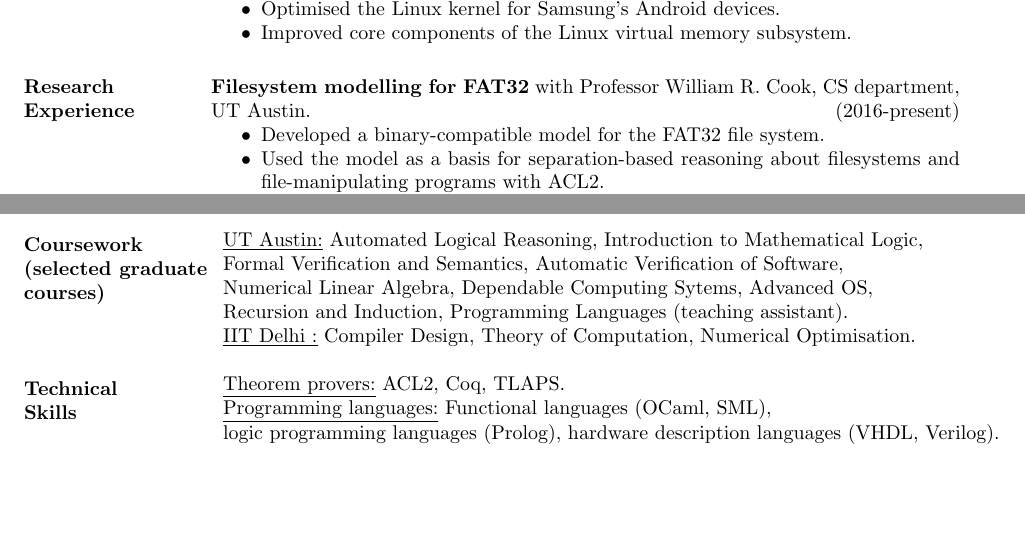
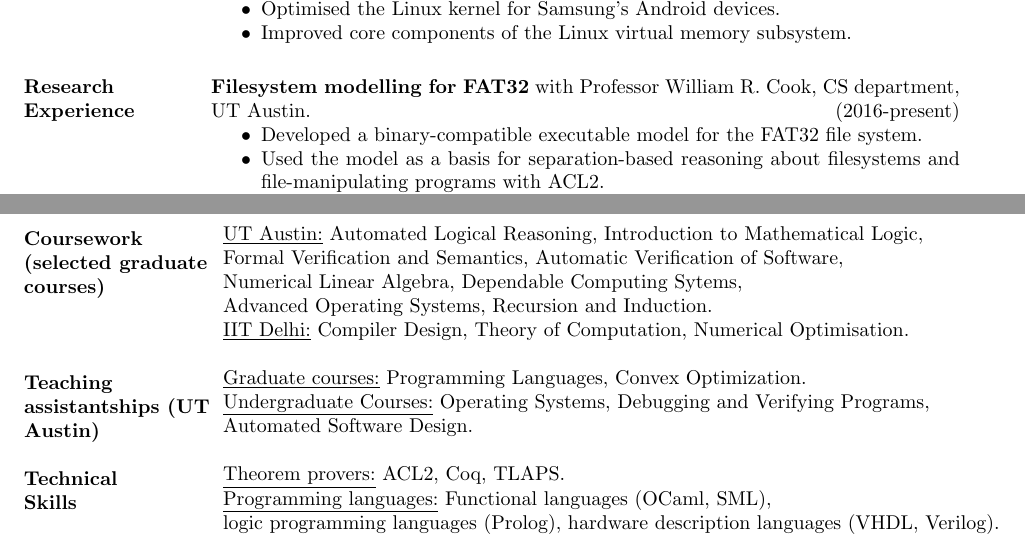
Before and after one commit to airbornemihir/cv, a LaTeX CV (cv.tex): two parts of pages 1 and 2 of 2, joined at a grey line, cut so that both start at the same text, the shorter picture padded with empty space. Compiled offline with pdfLaTeX.

Commit message:
Update with TA experience

```diff
--- a/cv.tex
+++ b/cv.tex
@@ -70,7 +70,7 @@ GPA: 7.9/10\\
 
  {\bf Filesystem modelling for FAT32} with Professor William R. Cook, CS department, UT Austin. \hfill (2016-present)
  \begin{itemize} \itemsep -2pt  % reduce space between items
- \item Developed a binary-compatible model for the FAT32 file system.
+ \item Developed a binary-compatible executable model for the FAT32 file system.
  \item Used the model as a basis for separation-based reasoning about
    filesystems and file-manipulating programs with ACL2.
  \item Published papers on this work in the proceedings of
@@ -121,9 +121,16 @@ Proceedings in Informatics (LIPIcs))}, John Harrison, John O'Leary,
   \underline{UT Austin:} Automated Logical Reasoning, Introduction to
   Mathematical Logic, \\ Formal Verification and Semantics, Automatic
   Verification of Software,\\ Numerical Linear Algebra, Dependable
-  Computing Sytems, Advanced OS, \\Recursion and Induction, Programming Languages (teaching assistant). \\
-  \underline{IIT Delhi :} Compiler Design,
+  Computing Sytems, \\Advanced Operating Systems, Recursion and Induction. \\
+  \underline{IIT Delhi:} Compiler Design,
   Theory of Computation, Numerical Optimisation.
+\end{tabular}
+
+\section{Teaching assistantships (UT Austin)}
+\begin{tabular}{l p{3in}}
+  \underline{Graduate courses:} Programming Languages, Convex Optimization. \\
+  \underline{Undergraduate Courses:} Operating Systems, Debugging and Verifying Programs, \\
+  Automated Software Design.
 \end{tabular}
 
 % Tabulate Technical Skills; p{3in} defines paragraph 3 inches wide
```
Also changed, not shown: cv.pdf.
